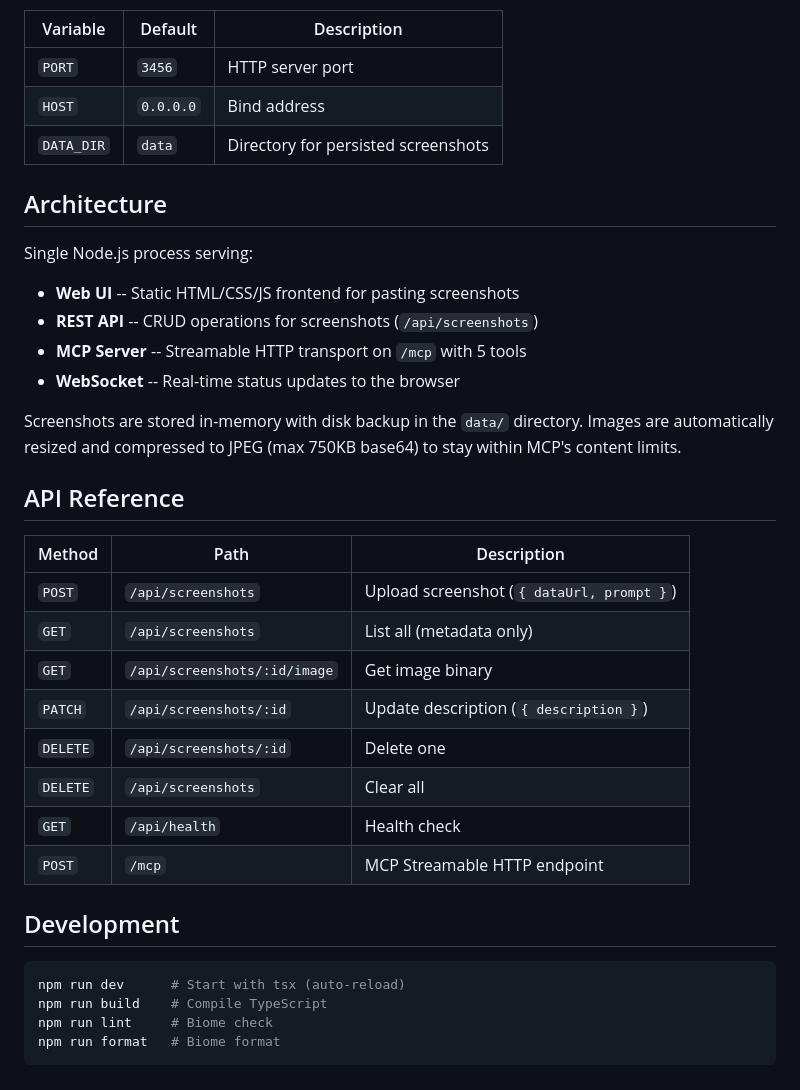
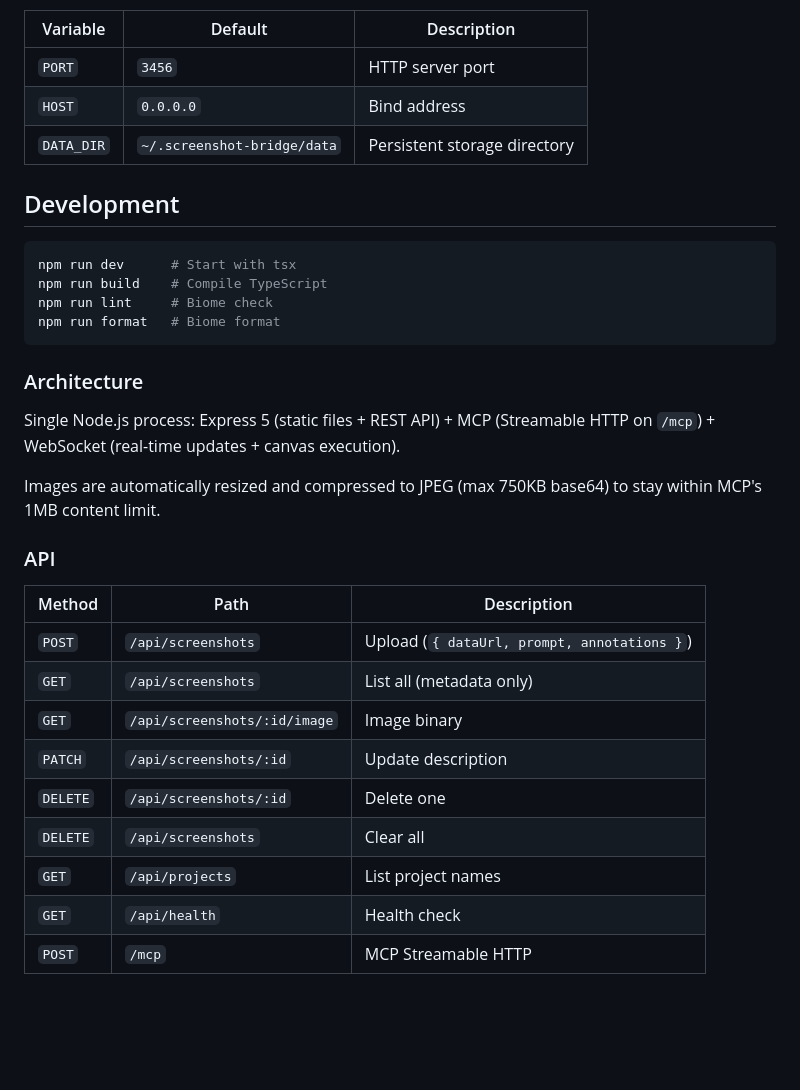
Before and after one commit to ianhi/screenshot-bridge, a Markdown page: README.md, the part around one of its changes. Rendered like a GitHub page; blank space fills up the shorter version.

````diff
--- a/README.md
+++ b/README.md
@@ -101,36 +121,33 @@ Environment variables:
 |----------|---------|-------------|
 | `PORT` | `3456` | HTTP server port |
 | `HOST` | `0.0.0.0` | Bind address |
-| `DATA_DIR` | `data` | Directory for persisted screenshots |
-
-## Architecture
-
-Single Node.js process serving:
-- **Web UI** -- Static HTML/CSS/JS frontend for pasting screenshots
-- **REST API** -- CRUD operations for screenshots (`/api/screenshots`)
-- **MCP Server** -- Streamable HTTP transport on `/mcp` with 5 tools
-- **WebSocket** -- Real-time status updates to the browser
-
-Screenshots are stored in-memory with disk backup in the `data/` directory. Images are automatically resized and compressed to JPEG (max 750KB base64) to stay within MCP's content limits.
-
-## API Reference
-
-| Method | Path | Description |
-|--------|------|-------------|
-| `POST` | `/api/screenshots` | Upload screenshot (`{ dataUrl, prompt }`) |
-| `GET` | `/api/screenshots` | List all (metadata only) |
-| `GET` | `/api/screenshots/:id/image` | Get image binary |
-| `PATCH` | `/api/screenshots/:id` | Update description (`{ description }`) |
-| `DELETE` | `/api/screenshots/:id` | Delete one |
-| `DELETE` | `/api/screenshots` | Clear all |
-| `GET` | `/api/health` | Health check |
-| `POST` | `/mcp` | MCP Streamable HTTP endpoint |
+| `DATA_DIR` | `~/.screenshot-bridge/data` | Persistent storage directory |
 
 ## Development
 
 ```bash
-npm run dev      # Start with tsx (auto-reload)
+npm run dev      # Start with tsx
 npm run build    # Compile TypeScript
 npm run lint     # Biome check
 npm run format   # Biome format
 ```
+
+### Architecture
+
+Single Node.js process: Express 5 (static files + REST API) + MCP (Streamable HTTP on `/mcp`) + WebSocket (real-time updates + canvas execution).
+
+Images are automatically resized and compressed to JPEG (max 750KB base64) to stay within MCP's 1MB content limit.
+
+### API
+
+| Method | Path | Description |
+|--------|------|-------------|
+| `POST` | `/api/screenshots` | Upload (`{ dataUrl, prompt, annotations }`) |
+| `GET` | `/api/screenshots` | List all (metadata only) |
+| `GET` | `/api/screenshots/:id/image` | Image binary |
+| `PATCH` | `/api/screenshots/:id` | Update description |
+| `DELETE` | `/api/screenshots/:id` | Delete one |
+| `DELETE` | `/api/screenshots` | Clear all |
+| `GET` | `/api/projects` | List project names |
+| `GET` | `/api/health` | Health check |
+| `POST` | `/mcp` | MCP Streamable HTTP |
````
Also changed, not shown: other parts of README.md (+76 -56 lines).
